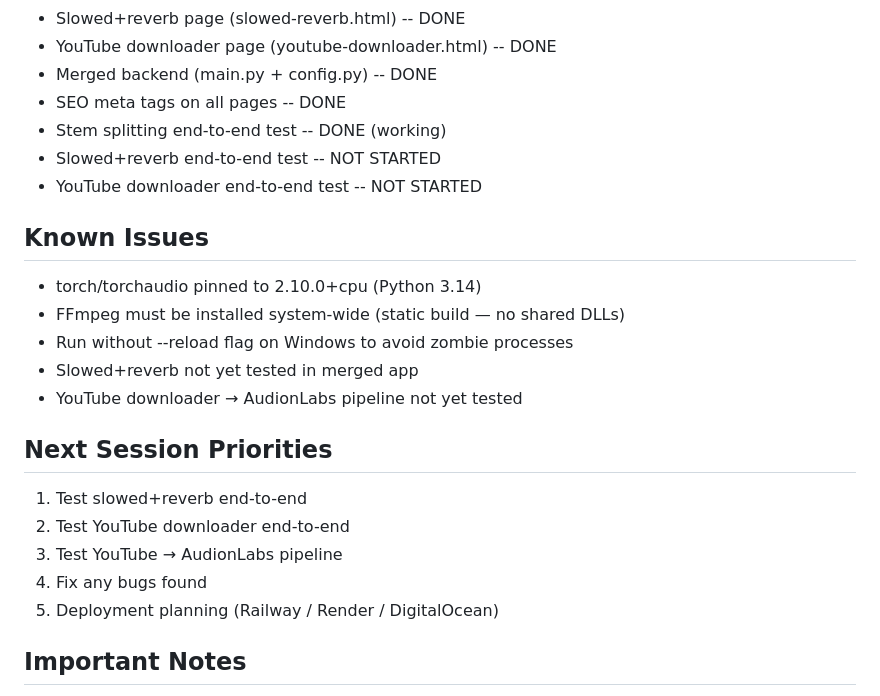
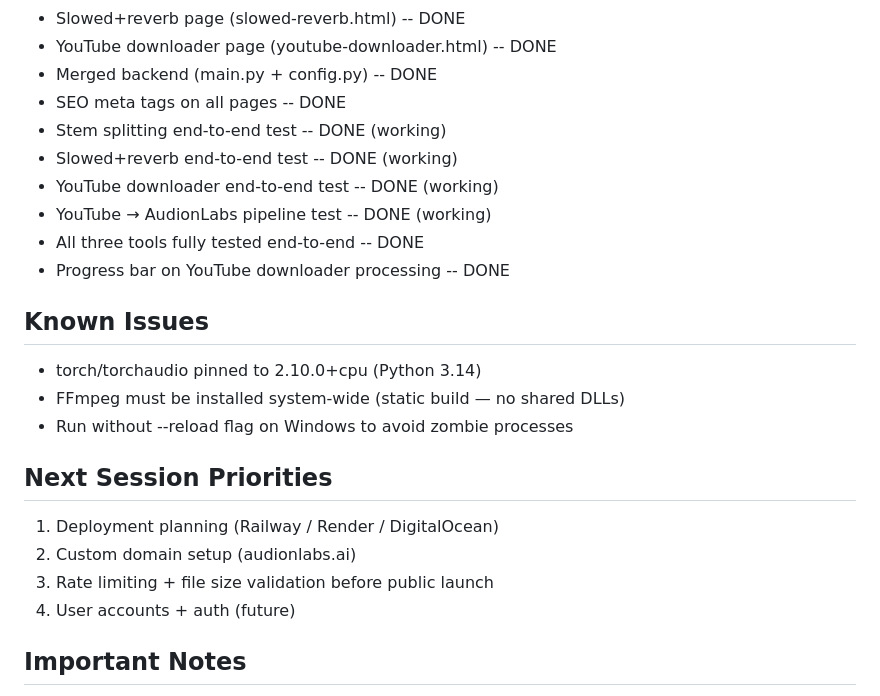
Before and after one commit to mthomas3254/audionlabs, a Markdown page: CLAUDE.md, the part around the change. GitHub-like rendering.

Commit message:
docs: all three tools tested and working — ready for deployment planning
Co-Authored-By: Claude Opus 4.6 <noreply@anthropic.com>

```diff
--- a/CLAUDE.md
+++ b/CLAUDE.md
@@ -79,22 +79,22 @@ audionlabs/
 - Merged backend (main.py + config.py) -- DONE
 - SEO meta tags on all pages -- DONE
 - Stem splitting end-to-end test -- DONE (working)
-- Slowed+reverb end-to-end test -- NOT STARTED
-- YouTube downloader end-to-end test -- NOT STARTED
+- Slowed+reverb end-to-end test -- DONE (working)
+- YouTube downloader end-to-end test -- DONE (working)
+- YouTube → AudionLabs pipeline test -- DONE (working)
+- All three tools fully tested end-to-end -- DONE
+- Progress bar on YouTube downloader processing -- DONE
 
 ## Known Issues
 - torch/torchaudio pinned to 2.10.0+cpu (Python 3.14)
 - FFmpeg must be installed system-wide (static build — no shared DLLs)
 - Run without --reload flag on Windows to avoid zombie processes
-- Slowed+reverb not yet tested in merged app
-- YouTube downloader → AudionLabs pipeline not yet tested
 
 ## Next Session Priorities
-1. Test slowed+reverb end-to-end
-2. Test YouTube downloader end-to-end
-3. Test YouTube → AudionLabs pipeline
-4. Fix any bugs found
-5. Deployment planning (Railway / Render / DigitalOcean)
+1. Deployment planning (Railway / Render / DigitalOcean)
+2. Custom domain setup (audionlabs.ai)
+3. Rate limiting + file size validation before public launch
+4. User accounts + auth (future)
 
 ## Important Notes
 - This replaces both MVAT_stem_webapp and audionlabs-downloader
```
